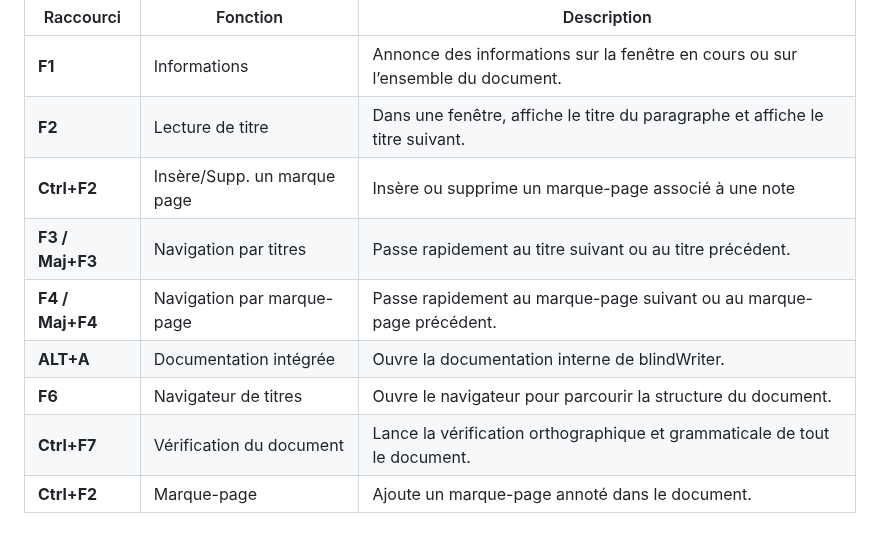
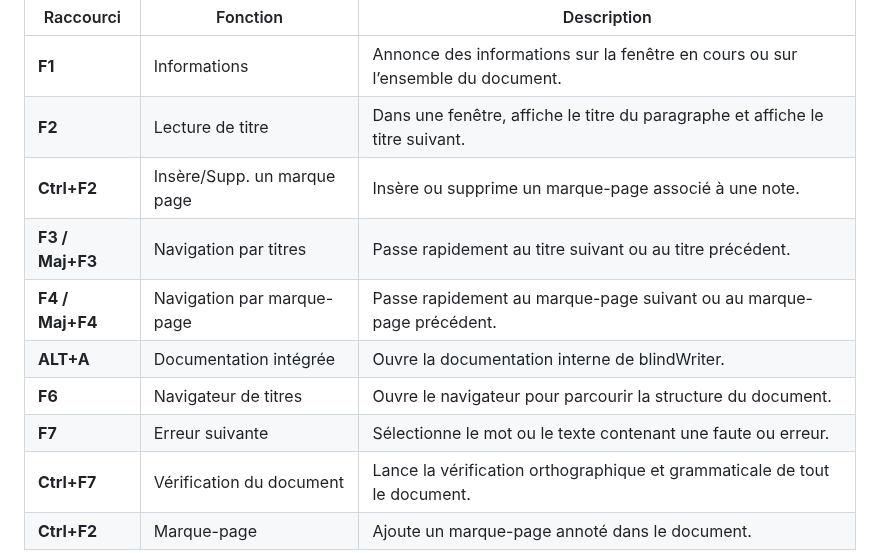
Before and after one commit to 1-pablo-rodriguez/LisioWriter, a Markdown page: README.md, the part around the change. Drawn GitHub-style; blank space fills up the shorter version.

```diff
--- a/README.md
+++ b/README.md
@@ -88,11 +88,12 @@ Le tableau ci-dessous illustre quelques fonctions pratiques de blindWriter acces
 |----------------|------------------------|-----------------------------------------------------------------------------|
 | **F1**         | Informations           | Annonce des informations sur la fenêtre en cours ou sur l’ensemble du document. |
 | **F2**         | Lecture de titre       | Dans une fenêtre, affiche le titre du paragraphe et affiche le titre suivant.   |
-| **Ctrl+F2**    | Insère/Supp. un marque page  | Insère ou supprime un marque-page associé à une note          |
+| **Ctrl+F2**    | Insère/Supp. un marque page  | Insère ou supprime un marque-page associé à une note.          |
 | **F3 / Maj+F3**| Navigation par titres  | Passe rapidement au titre suivant ou au titre précédent.                    |
 | **F4 / Maj+F4**| Navigation par marque-page  | Passe rapidement au marque-page suivant ou au marque-page précédent.   |
 | **ALT+A**      | Documentation intégrée | Ouvre la documentation interne de blindWriter.                              |
 | **F6**         | Navigateur de titres   | Ouvre le navigateur pour parcourir la structure du document.                |
+| **F7**         | Erreur suivante     | Sélectionne le mot ou le texte contenant une faute ou erreur.              |
 | **Ctrl+F7**    | Vérification du document   | Lance la vérification orthographique et grammaticale de tout le document.   |
 | **Ctrl+F2**    | Marque-page            | Ajoute un marque-page annoté dans le document.                              |
 
```
